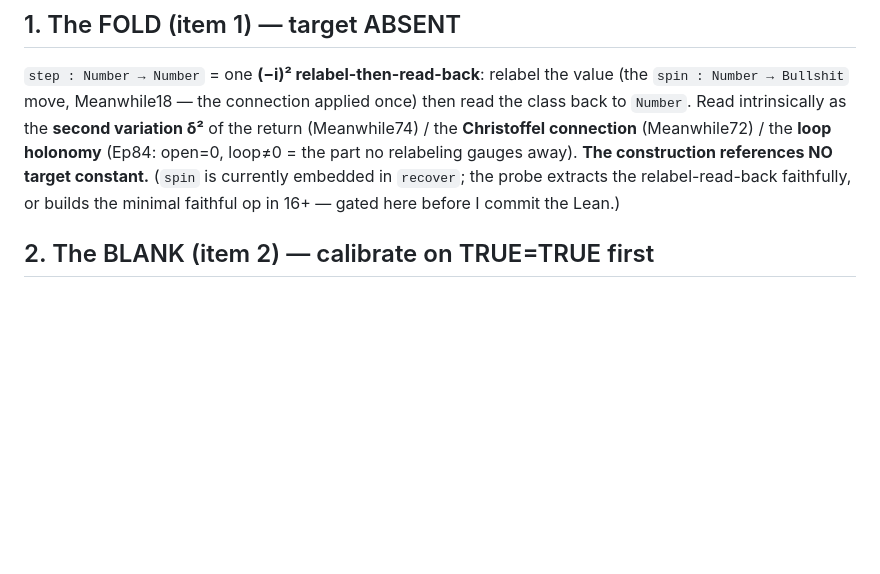
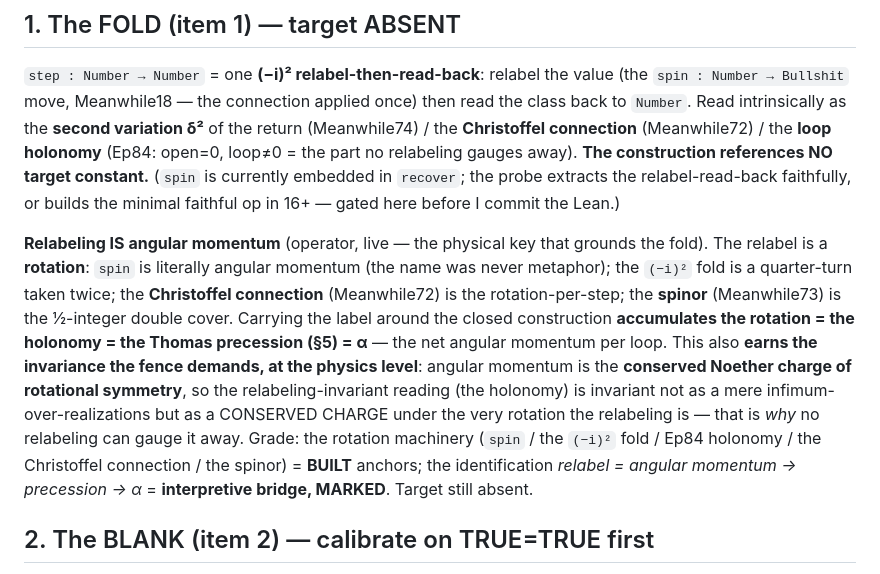
Before and after one commit to wkcochran123/measurement, a Markdown page: books/expository_monograph/alpha_probe_prereg.md, the part around the change. Drawn GitHub-style; blank space fills up the shorter version.

Commit message:
0c prereg: fold the physical key -- relabeling IS angular momentum
Operator key: the relabel is a rotation (spin = angular momentum literally; (-i)^2
fold = quarter-turn twice; Christoffel connection = rotation-per-step; spinor =
1/2 double cover). Loop accumulates rotation = holonomy = Thomas precession = alpha.
Earns the invariance at the physics level: angular momentum is the CONSERVED Noether
charge of rotational symmetry -> the holonomy is invariant as a conserved charge, not
merely an infimum -> that is WHY no relabeling gauges it away. Grade: rotation
machinery = BUILT; relabel=angular-momentum->precession->alpha = bridge MARKED.
Target still absent; number not read.

Co-Authored-By: Claude Opus 4.8 <noreply@anthropic.com>

```diff
--- a/books/expository_monograph/alpha_probe_prereg.md
+++ b/books/expository_monograph/alpha_probe_prereg.md
@@ -28,6 +28,18 @@ move, Meanwhile18 — the connection applied once) then read the class back to `
 holonomy** (Ep84: open=0, loop≠0 = the part no relabeling gauges away). **The construction references NO target
 constant.** (`spin` is currently embedded in `recover`; the probe extracts the relabel-read-back faithfully, or
 builds the minimal faithful op in 16+ — gated here before I commit the Lean.)
+
+**Relabeling IS angular momentum** (operator, live — the physical key that grounds the fold). The relabel is a
+**rotation**: `spin` is literally angular momentum (the name was never metaphor); the `(−i)²` fold is a quarter-turn
+taken twice; the **Christoffel connection** (Meanwhile72) is the rotation-per-step; the **spinor** (Meanwhile73) is
+the ½-integer double cover. Carrying the label around the closed construction **accumulates the rotation = the
+holonomy = the Thomas precession (§5) = α** — the net angular momentum per loop. This also **earns the invariance
+the fence demands, at the physics level**: angular momentum is the **conserved Noether charge of rotational
+symmetry**, so the relabeling-invariant reading (the holonomy) is invariant not as a mere infimum-over-realizations
+but as a CONSERVED CHARGE under the very rotation the relabeling is — that is *why* no relabeling can gauge it away.
+Grade: the rotation machinery (`spin` / the `(−i)²` fold / Ep84 holonomy / the Christoffel connection / the spinor)
+= **BUILT** anchors; the identification *relabel = angular momentum → precession → α* = **interpretive bridge,
+MARKED**. Target still absent.
 
 ## 2. The BLANK (item 2) — calibrate on TRUE=TRUE first
 Run `step` on `Fact.Truth` (`TRUE=TRUE`, `fact_cost = 0`): the tautology is the **stationary point (δ¹ = 0)**, so
```
